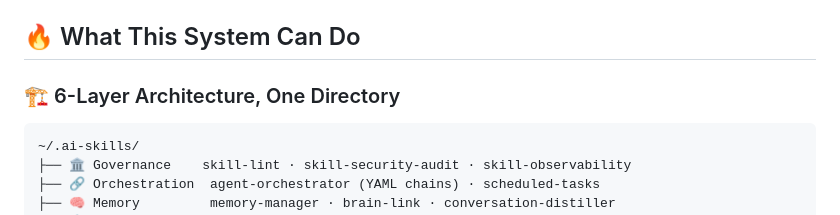
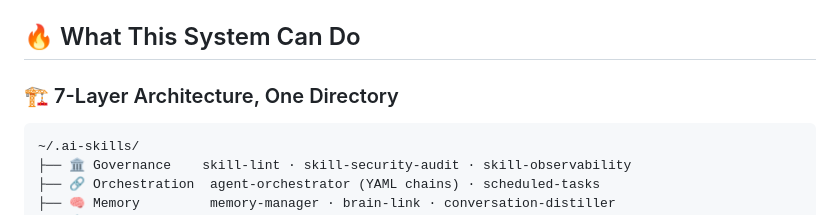
Before and after one commit to cloud99277/927-agent-toolchain, a Markdown page: README_EN.md, the part around the change. Rendered like a GitHub page.

Commit message:
更新 README_EN.md

````diff
--- a/README_EN.md
+++ b/README_EN.md
@@ -28,7 +28,7 @@ It's not another AI framework. It's a pure file-system Skill OS — zero databas
 
 ## 🔥 What This System Can Do
 
-### 🏗️ 6-Layer Architecture, One Directory
+### 🏗️ 7-Layer Architecture, One Directory
 
 ```
 ~/.ai-skills/
````
